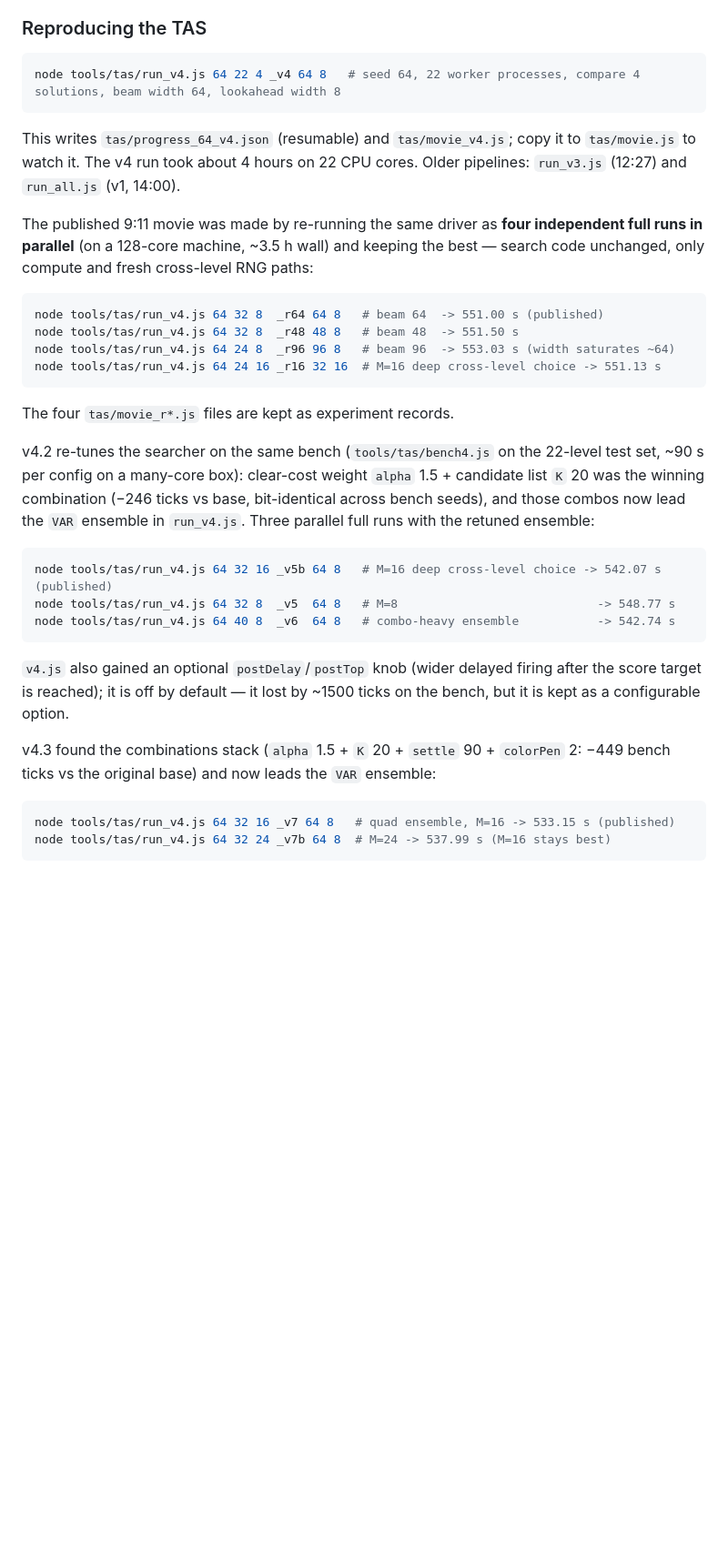
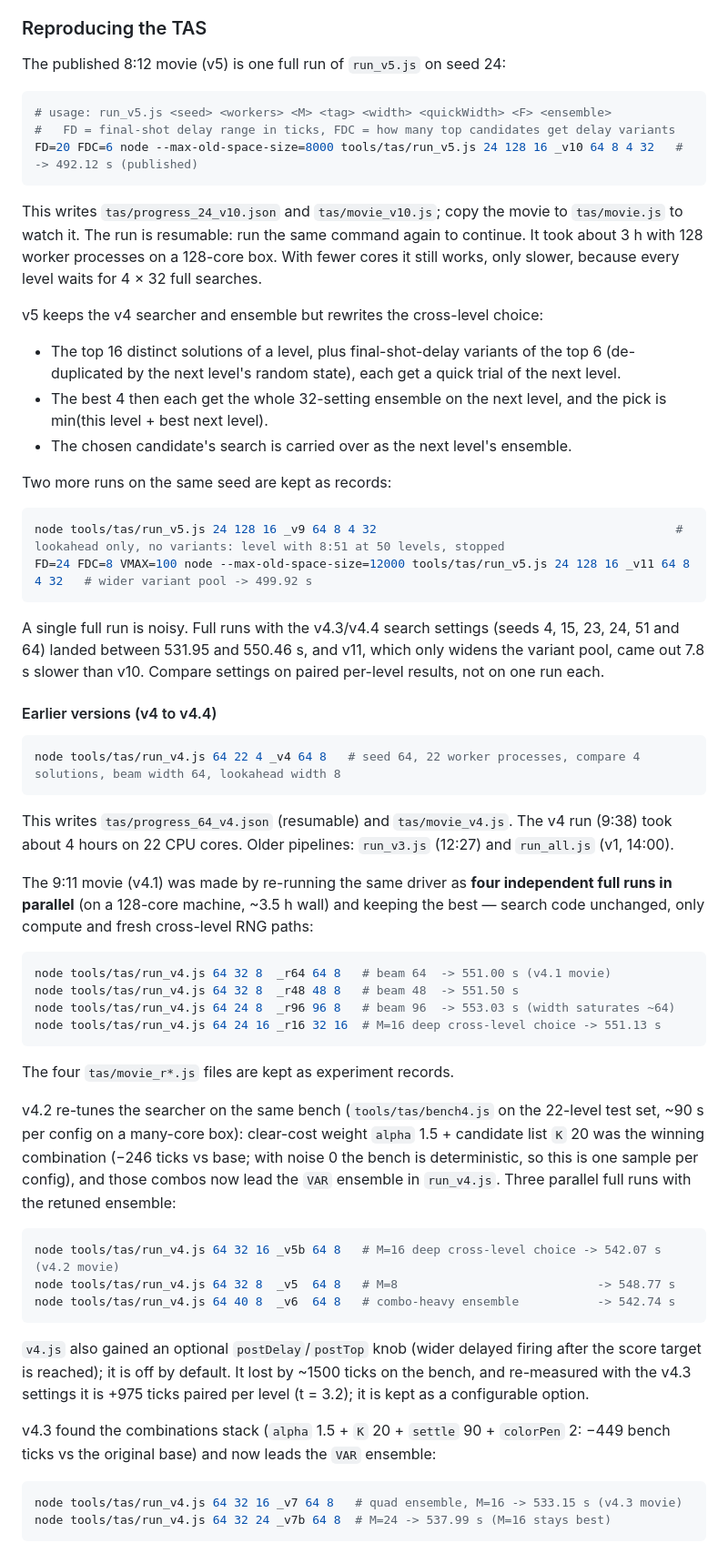
Before and after one commit to 9933fa/Zuma-Deluxe-TAS, a Markdown page: README.md, the part around one of its changes. Shown at 91% size. Rendered like a GitHub page; blank space fills up the shorter version.

````diff
--- a/README.md
+++ b/README.md
@@ -54,16 +54,42 @@ The build script prints SHA-256 checksums of `levels/levels.xml` and `properties
 
 ### Reproducing the TAS
 
+The published 8:12 movie (v5) is one full run of `run_v5.js` on seed 24:
+
+```bash
+# usage: run_v5.js <seed> <workers> <M> <tag> <width> <quickWidth> <F> <ensemble>
+#   FD = final-shot delay range in ticks, FDC = how many top candidates get delay variants
+FD=20 FDC=6 node --max-old-space-size=8000 tools/tas/run_v5.js 24 128 16 _v10 64 8 4 32   # -> 492.12 s (published)
+```
+
+This writes `tas/progress_24_v10.json` and `tas/movie_v10.js`; copy the movie to `tas/movie.js` to watch it. The run is resumable: run the same command again to continue. It took about 3 h with 128 worker processes on a 128-core box. With fewer cores it still works, only slower, because every level waits for 4 × 32 full searches.
+
+v5 keeps the v4 searcher and ensemble but rewrites the cross-level choice:
+- The top 16 distinct solutions of a level, plus final-shot-delay variants of the top 6 (de-duplicated by the next level's random state), each get a quick trial of the next level.
+- The best 4 then each get the whole 32-setting ensemble on the next level, and the pick is min(this level + best next level).
+- The chosen candidate's search is carried over as the next level's ensemble.
+
+Two more runs on the same seed are kept as records:
+
+```bash
+node tools/tas/run_v5.js 24 128 16 _v9 64 8 4 32                                          # lookahead only, no variants: level with 8:51 at 50 levels, stopped
+FD=24 FDC=8 VMAX=100 node --max-old-space-size=12000 tools/tas/run_v5.js 24 128 16 _v11 64 8 4 32   # wider variant pool -> 499.92 s
+```
+
+A single full run is noisy. Full runs with the v4.3/v4.4 search settings (seeds 4, 15, 23, 24, 51 and 64) landed between 531.95 and 550.46 s, and v11, which only widens the variant pool, came out 7.8 s slower than v10. Compare settings on paired per-level results, not on one run each.
+
+#### Earlier versions (v4 to v4.4)
+
 ```bash
 node tools/tas/run_v4.js 64 22 4 _v4 64 8   # seed 64, 22 worker processes, compare 4 solutions, beam width 64, lookahead width 8
 ```
 
-This writes `tas/progress_64_v4.json` (resumable) and `tas/movie_v4.js`; copy it to `tas/movie.js` to watch it. The v4 run took about 4 hours on 22 CPU cores. Older pipelines: `run_v3.js` (12:27) and `run_all.js` (v1, 14:00).
+This writes `tas/progress_64_v4.json` (resumable) and `tas/movie_v4.js`. The v4 run (9:38) took about 4 hours on 22 CPU cores. Older pipelines: `run_v3.js` (12:27) and `run_all.js` (v1, 14:00).
 
-The published 9:11 movie was made by re-running the same driver as **four independent full runs in parallel** (on a 128-core machine, ~3.5 h wall) and keeping the best — search code unchanged, only compute and fresh cross-level RNG paths:
+The 9:11 movie (v4.1) was made by re-running the same driver as **four independent full runs in parallel** (on a 128-core machine, ~3.5 h wall) and keeping the best — search code unchanged, only compute and fresh cross-level RNG paths:
 
 ```bash
-node tools/tas/run_v4.js 64 32 8  _r64 64 8   # beam 64  -> 551.00 s (published)
+node tools/tas/run_v4.js 64 32 8  _r64 64 8   # beam 64  -> 551.00 s (v4.1 movie)
 node tools/tas/run_v4.js 64 32 8  _r48 48 8   # beam 48  -> 551.50 s
 node tools/tas/run_v4.js 64 24 8  _r96 96 8   # beam 96  -> 553.03 s (width saturates ~64)
 node tools/tas/run_v4.js 64 24 16 _r16 32 16  # M=16 deep cross-level choice -> 551.13 s
@@ -71,20 +97,20 @@ node tools/tas/run_v4.js 64 24 16 _r16 32 16  # M=16 deep cross-level choice ->
 
 The four `tas/movie_r*.js` files are kept as experiment records.
 
-v4.2 re-tunes the searcher on the same bench (`tools/tas/bench4.js` on the 22-level test set, ~90 s per config on a many-core box): clear-cost weight `alpha` 1.5 + candidate list `K` 20 was the winning combination (−246 ticks vs base, bit-identical across bench seeds), and those combos now lead the `VAR` ensemble in `run_v4.js`. Three parallel full runs with the retuned ensemble:
+v4.2 re-tunes the searcher on the same bench (`tools/tas/bench4.js` on the 22-level test set, ~90 s per config on a many-core box): clear-cost weight `alpha` 1.5 + candidate list `K` 20 was the winning combination (−246 ticks vs base; with noise 0 the bench is deterministic, so this is one sample per config), and those combos now lead the `VAR` ensemble in `run_v4.js`. Three parallel full runs with the retuned ensemble:
 
 ```bash
-node tools/tas/run_v4.js 64 32 16 _v5b 64 8   # M=16 deep cross-level choice -> 542.07 s (published)
+node tools/tas/run_v4.js 64 32 16 _v5b 64 8   # M=16 deep cross-level choice -> 542.07 s (v4.2 movie)
 node tools/tas/run_v4.js 64 32 8  _v5  64 8   # M=8                            -> 548.77 s
 node tools/tas/run_v4.js 64 40 8  _v6  64 8   # combo-heavy ensemble           -> 542.74 s
 ```
 
-`v4.js` also gained an optional `postDelay`/`postTop` knob (wider delayed firing after the score target is reached); it is off by default — it lost by ~1500 ticks on the bench, but it is kept as a configurable option.
+`v4.js` also gained an optional `postDelay`/`postTop` knob (wider delayed firing after the score target is reached); it is off by default. It lost by ~1500 ticks on the bench, and re-measured with the v4.3 settings it is +975 ticks paired per level (t = 3.2); it is kept as a configurable option.
 
 v4.3 found the combinations stack (`alpha` 1.5 + `K` 20 + `settle` 90 + `colorPen` 2: −449 bench ticks vs the original base) and now leads the `VAR` ensemble:
 
 ```bash
-node tools/tas/run_v4.js 64 32 16 _v7 64 8   # quad ensemble, M=16 -> 533.15 s (published)
+node tools/tas/run_v4.js 64 32 16 _v7 64 8   # quad ensemble, M=16 -> 533.15 s (v4.3 movie)
 node tools/tas/run_v4.js 64 32 24 _v7b 64 8  # M=24 -> 537.99 s (M=16 stays best)
 ```
 
````
Also changed, not shown: other parts of README.md (+37 -32 lines).
